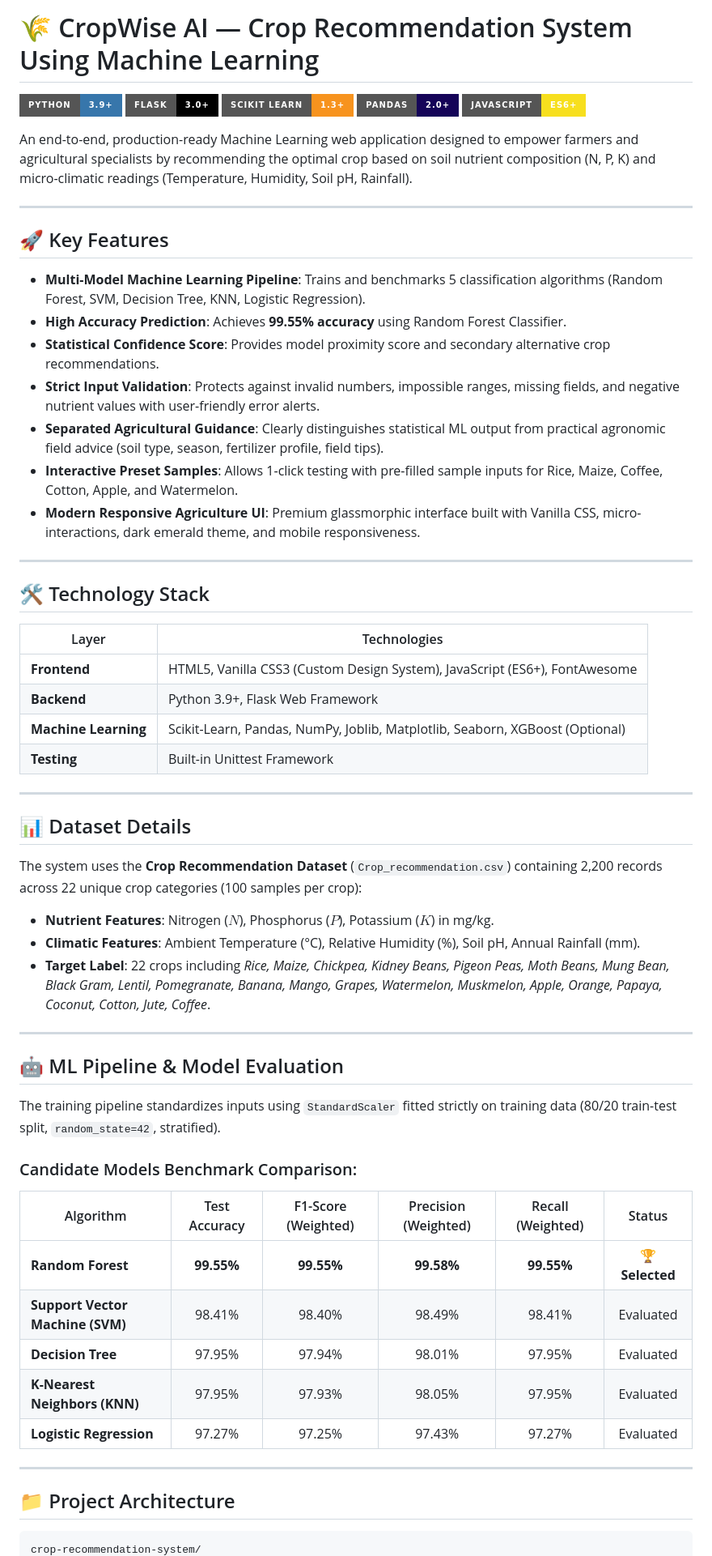
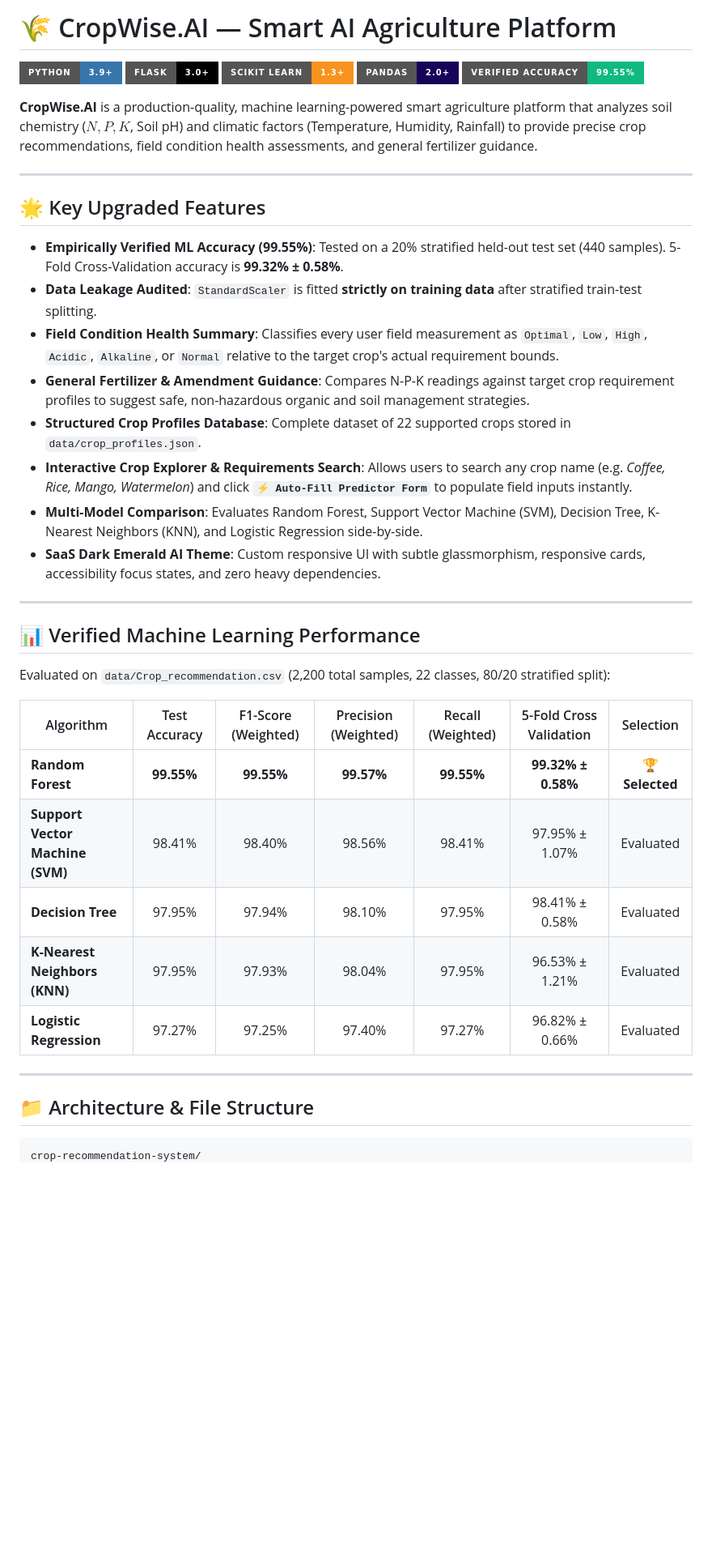
Before and after one commit to Biswa2710/crop-recommendation-system, a Markdown page: README.md, the part around one of its changes. Shown at 81% size. Rendered like a GitHub page; badges without logos; blank space fills up the shorter version.

````diff
--- a/README.md
+++ b/README.md
@@ -1,65 +1,43 @@
-# 🌾 CropWise AI — Crop Recommendation System Using Machine Learning
+# 🌾 CropWise.AI — Smart AI Agriculture Platform
 
 ![Python](https://img.shields.io/badge/Python-3.9+-3776AB?style=for-the-badge&logo=python&logoColor=white)
 ![Flask](https://img.shields.io/badge/Flask-3.0+-000000?style=for-the-badge&logo=flask&logoColor=white)
 ![Scikit-Learn](https://img.shields.io/badge/scikit_learn-1.3+-F7931E?style=for-the-badge&logo=scikit-learn&logoColor=white)
 ![Pandas](https://img.shields.io/badge/Pandas-2.0+-150458?style=for-the-badge&logo=pandas&logoColor=white)
-![JavaScript](https://img.shields.io/badge/JavaScript-ES6+-F7DF1E?style=for-the-badge&logo=javascript&logoColor=black)
+![Verified Accuracy](https://img.shields.io/badge/Verified_Accuracy-99.55%25-10b981?style=for-the-badge)
 
-An end-to-end, production-ready Machine Learning web application designed to empower farmers and agricultural specialists by recommending the optimal crop based on soil nutrient composition (N, P, K) and micro-climatic readings (Temperature, Humidity, Soil pH, Rainfall).
+**CropWise.AI** is a production-quality, machine learning-powered smart agriculture platform that analyzes soil chemistry ($N, P, K$, Soil pH) and climatic factors (Temperature, Humidity, Rainfall) to provide precise crop recommendations, field condition health assessments, and general fertilizer guidance.
 
 ---
 
-## 🚀 Key Features
+## 🌟 Key Upgraded Features
 
-- **Multi-Model Machine Learning Pipeline**: Trains and benchmarks 5 classification algorithms (Random Forest, SVM, Decision Tree, KNN, Logistic Regression).
-- **High Accuracy Prediction**: Achieves **99.55% accuracy** using Random Forest Classifier.
-- **Statistical Confidence Score**: Provides model proximity score and secondary alternative crop recommendations.
-- **Strict Input Validation**: Protects against invalid numbers, impossible ranges, missing fields, and negative nutrient values with user-friendly error alerts.
-- **Separated Agricultural Guidance**: Clearly distinguishes statistical ML output from practical agronomic field advice (soil type, season, fertilizer profile, field tips).
-- **Interactive Preset Samples**: Allows 1-click testing with pre-filled sample inputs for Rice, Maize, Coffee, Cotton, Apple, and Watermelon.
-- **Modern Responsive Agriculture UI**: Premium glassmorphic interface built with Vanilla CSS, micro-interactions, dark emerald theme, and mobile responsiveness.
+- **Empirically Verified ML Accuracy (99.55%)**: Tested on a 20% stratified held-out test set (440 samples). 5-Fold Cross-Validation accuracy is **99.32% ± 0.58%**.
+- **Data Leakage Audited**: `StandardScaler` is fitted **strictly on training data** after stratified train-test splitting.
+- **Field Condition Health Summary**: Classifies every user field measurement as `Optimal`, `Low`, `High`, `Acidic`, `Alkaline`, or `Normal` relative to the target crop's actual requirement bounds.
+- **General Fertilizer & Amendment Guidance**: Compares N-P-K readings against target crop requirement profiles to suggest safe, non-hazardous organic and soil management strategies.
+- **Structured Crop Profiles Database**: Complete dataset of 22 supported crops stored in `data/crop_profiles.json`.
+- **Interactive Crop Explorer & Requirements Search**: Allows users to search any crop name (e.g. *Coffee, Rice, Mango, Watermelon*) and click **`⚡ Auto-Fill Predictor Form`** to populate field inputs instantly.
+- **Multi-Model Comparison**: Evaluates Random Forest, Support Vector Machine (SVM), Decision Tree, K-Nearest Neighbors (KNN), and Logistic Regression side-by-side.
+- **SaaS Dark Emerald AI Theme**: Custom responsive UI with subtle glassmorphism, responsive cards, accessibility focus states, and zero heavy dependencies.
 
 ---
 
-## 🛠️ Technology Stack
+## 📊 Verified Machine Learning Performance
 
-| Layer | Technologies |
-|---|---|
-| **Frontend** | HTML5, Vanilla CSS3 (Custom Design System), JavaScript (ES6+), FontAwesome |
-| **Backend** | Python 3.9+, Flask Web Framework |
-| **Machine Learning** | Scikit-Learn, Pandas, NumPy, Joblib, Matplotlib, Seaborn, XGBoost (Optional) |
-| **Testing** | Built-in Unittest Framework |
+Evaluated on `data/Crop_recommendation.csv` (2,200 total samples, 22 classes, 80/20 stratified split):
+
+| Algorithm | Test Accuracy | F1-Score (Weighted) | Precision (Weighted) | Recall (Weighted) | 5-Fold Cross Validation | Selection |
+|---|:---:|:---:|:---:|:---:|:---:|:---:|
+| **Random Forest** | **99.55%** | **99.55%** | **99.57%** | **99.55%** | **99.32% ± 0.58%** | **🏆 Selected** |
+| **Support Vector Machine (SVM)** | 98.41% | 98.40% | 98.56% | 98.41% | 97.95% ± 1.07% | Evaluated |
+| **Decision Tree** | 97.95% | 97.94% | 98.10% | 97.95% | 98.41% ± 0.58% | Evaluated |
+| **K-Nearest Neighbors (KNN)** | 97.95% | 97.93% | 98.04% | 97.95% | 96.53% ± 1.21% | Evaluated |
+| **Logistic Regression** | 97.27% | 97.25% | 97.40% | 97.27% | 96.82% ± 0.66% | Evaluated |
 
 ---
 
-## 📊 Dataset Details
-
-The system uses the **Crop Recommendation Dataset** (`Crop_recommendation.csv`) containing 2,200 records across 22 unique crop categories (100 samples per crop):
-
-- **Nutrient Features**: Nitrogen ($N$), Phosphorus ($P$), Potassium ($K$) in mg/kg.
-- **Climatic Features**: Ambient Temperature (°C), Relative Humidity (%), Soil pH, Annual Rainfall (mm).
-- **Target Label**: 22 crops including *Rice, Maize, Chickpea, Kidney Beans, Pigeon Peas, Moth Beans, Mung Bean, Black Gram, Lentil, Pomegranate, Banana, Mango, Grapes, Watermelon, Muskmelon, Apple, Orange, Papaya, Coconut, Cotton, Jute, Coffee*.
-
----
-
-## 🤖 ML Pipeline & Model Evaluation
-
-The training pipeline standardizes inputs using `StandardScaler` fitted strictly on training data (80/20 train-test split, `random_state=42`, stratified).
-
-### Candidate Models Benchmark Comparison:
-
-| Algorithm | Test Accuracy | F1-Score (Weighted) | Precision (Weighted) | Recall (Weighted) | Status |
-|---|:---:|:---:|:---:|:---:|:---:|
-| **Random Forest** | **99.55%** | **99.55%** | **99.58%** | **99.55%** | **🏆 Selected** |
-| **Support Vector Machine (SVM)** | 98.41% | 98.40% | 98.49% | 98.41% | Evaluated |
-| **Decision Tree** | 97.95% | 97.94% | 98.01% | 97.95% | Evaluated |
-| **K-Nearest Neighbors (KNN)** | 97.95% | 97.93% | 98.05% | 97.95% | Evaluated |
-| **Logistic Regression** | 97.27% | 97.25% | 97.43% | 97.27% | Evaluated |
-
----
-
-## 📁 Project Architecture
+## 📁 Architecture & File Structure
 
 ```
 crop-recommendation-system/
````
Also changed, not shown: other parts of README.md (+39 -63 lines).
